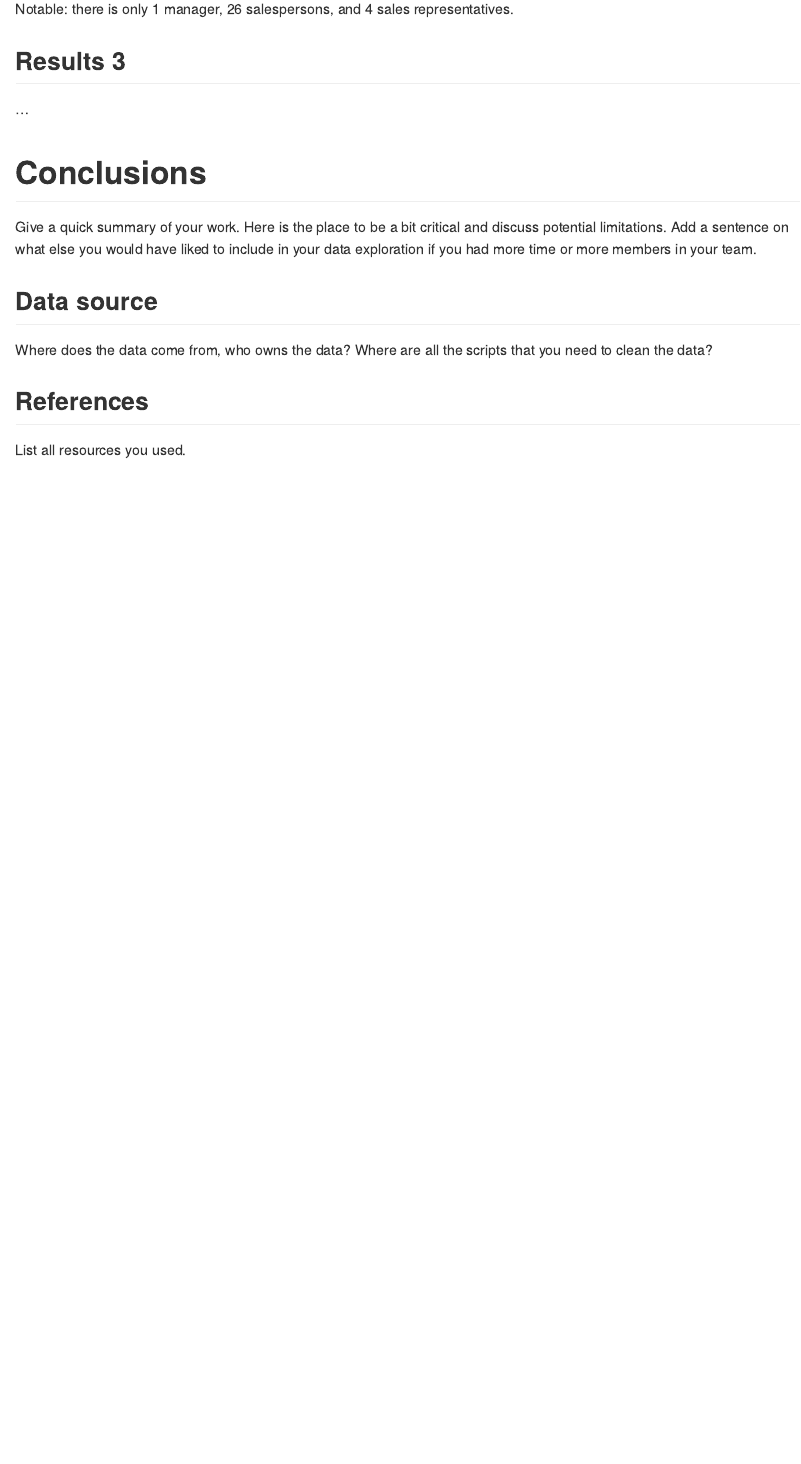
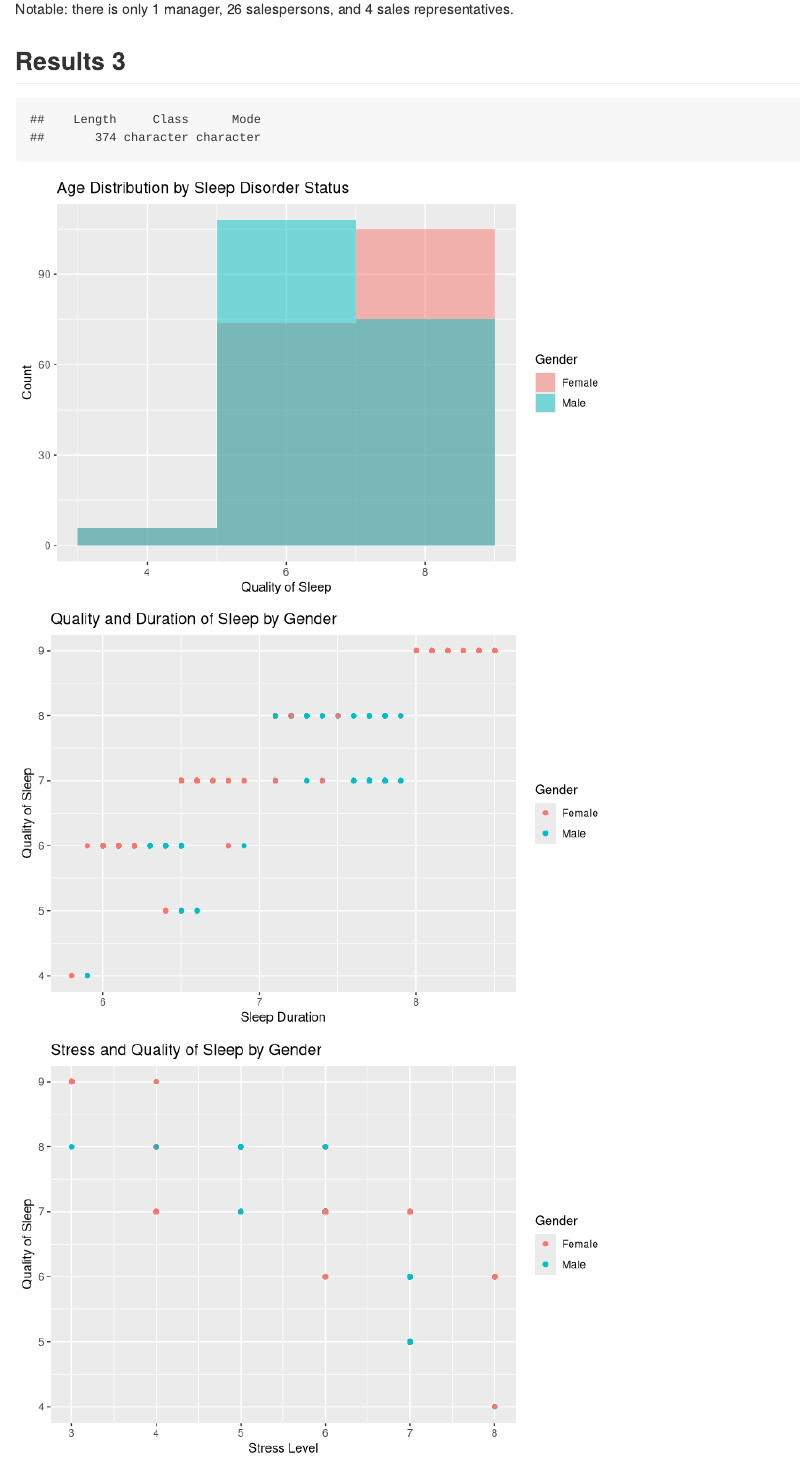
Before and after one commit to DS202-at-ISU/ds202-Final-Project-Team-CIC, an R Markdown document (README.Rmd): the page in a window 1100 px wide, from 11470 px down. Rendered offline with R 4.5, knitr and Pandoc, with nearby package versions; code that draws random numbers runs with fixed seeds of ours.

Commit message:
Added Graphs

````diff
--- a/README.Rmd
+++ b/README.Rmd
@@ -243,7 +243,51 @@ ggplot(df, aes(x = `Stress Level`, y = `Sleep Duration`, color = Occupation)) +
 Notable: there is only 1 manager, 26 salespersons, and 4 sales representatives.
 
 ## Results 3
+```{r}
+summary(df$Gender)
+df_male <- subset(df, Gender == "Male")
+df_female <- subset(df, Gender == "Female")
+ggplot(df, aes(x = `Quality of Sleep`, fill = `Gender`)) +
+  geom_histogram(binwidth = 2, position = "identity", alpha = 0.5) +
+  labs(title = "Age Distribution by Sleep Disorder Status",
+       x = "Quality of Sleep",
+       y = "Count")
 
+ggplot(df, aes(x = `Sleep Duration`, y = `Quality of Sleep`, color = `Gender`)) +
+  geom_point() +
+  labs(
+    title = "Quality and Duration of Sleep by Gender",
+    x = "Sleep Duration",
+    y = "Quality of Sleep",
+  )
+
+ggplot(df, aes(x = `Stress Level`, y = `Quality of Sleep`, color = `Gender`)) +
+  geom_point() +
+  labs(
+    title = "Stress and Quality of Sleep by Gender",
+    x = "Stress Level",
+    y = "Quality of Sleep",
+  )
+
+ggplot(df, aes(x = `Gender`, fill = `Sleep Disorder`)) +
+  geom_bar(position = "fill") +
+  labs(title = "Sleep Disorders by Gender",
+       y = "Sleep Disorders",
+       x = "Gender")
+
+ggplot(df, aes(x = `Stress Level`, fill = `Gender`)) +
+  geom_histogram(binwidth = 1, position = "identity", alpha = 0.5) +
+  labs(title = "Stress by Gender",
+       x = "Stress Level",
+       y = "Count")
+print(mean(df_female$`Sleep Duration`))
+print(mean(df_male$`Sleep Duration`))
+print(mean(df_female$`Quality of Sleep`))
+print(mean(df_male$`Quality of Sleep`))
+print(mean(df_female$`Stress Level`))
+print(mean(df_male$`Stress Level`))
+
+```
 ...
 
 # Conclusions
````
